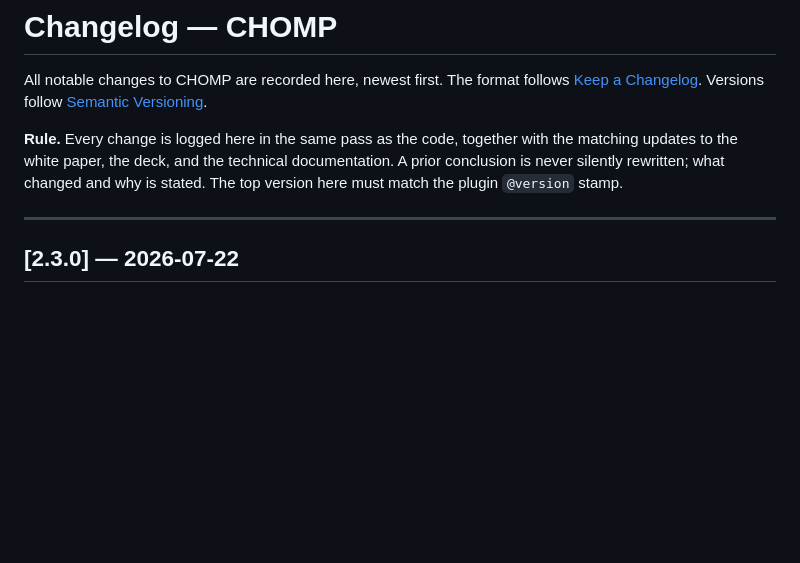
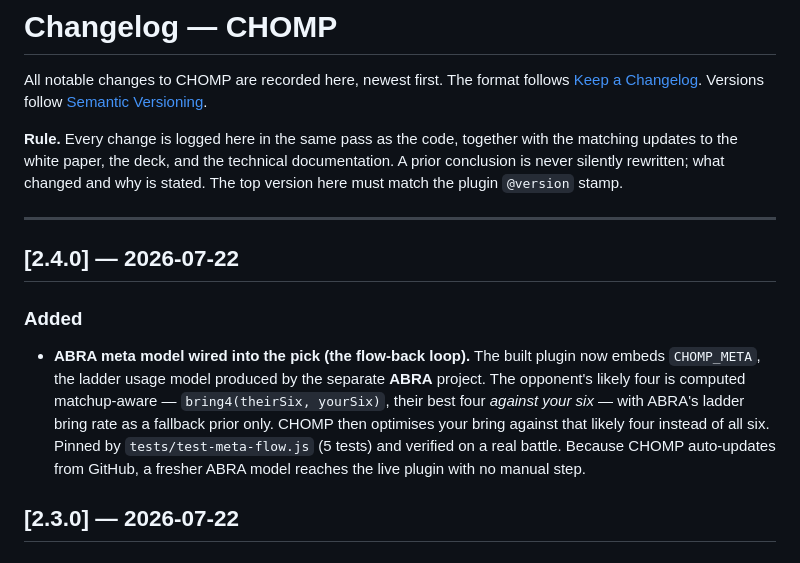
Before and after one commit to willhoop/chomp, a Markdown page: CHANGELOG.md, the part around the change. Drawn GitHub-style; blank space fills up the shorter version.

Commit message:
auto: Wed 07/22/2026 22:36:01.78

```diff
--- a/CHANGELOG.md
+++ b/CHANGELOG.md
@@ -10,6 +10,17 @@ silently rewritten; what changed and why is stated. The top version here must ma
 `@version` stamp.
 
 ---
+
+## [2.4.0] — 2026-07-22
+
+### Added
+- **ABRA meta model wired into the pick (the flow-back loop).** The built plugin now embeds
+  `CHOMP_META`, the ladder usage model produced by the separate **ABRA** project. The opponent's
+  likely four is computed matchup-aware — `bring4(theirSix, yourSix)`, their best four *against your
+  six* — with ABRA's ladder bring rate as a fallback prior only. CHOMP then optimises your bring
+  against that likely four instead of all six. Pinned by `tests/test-meta-flow.js` (5 tests) and
+  verified on a real battle. Because CHOMP auto-updates from GitHub, a fresher ABRA model reaches the
+  live plugin with no manual step.
 
 ## [2.3.0] — 2026-07-22
 
```
